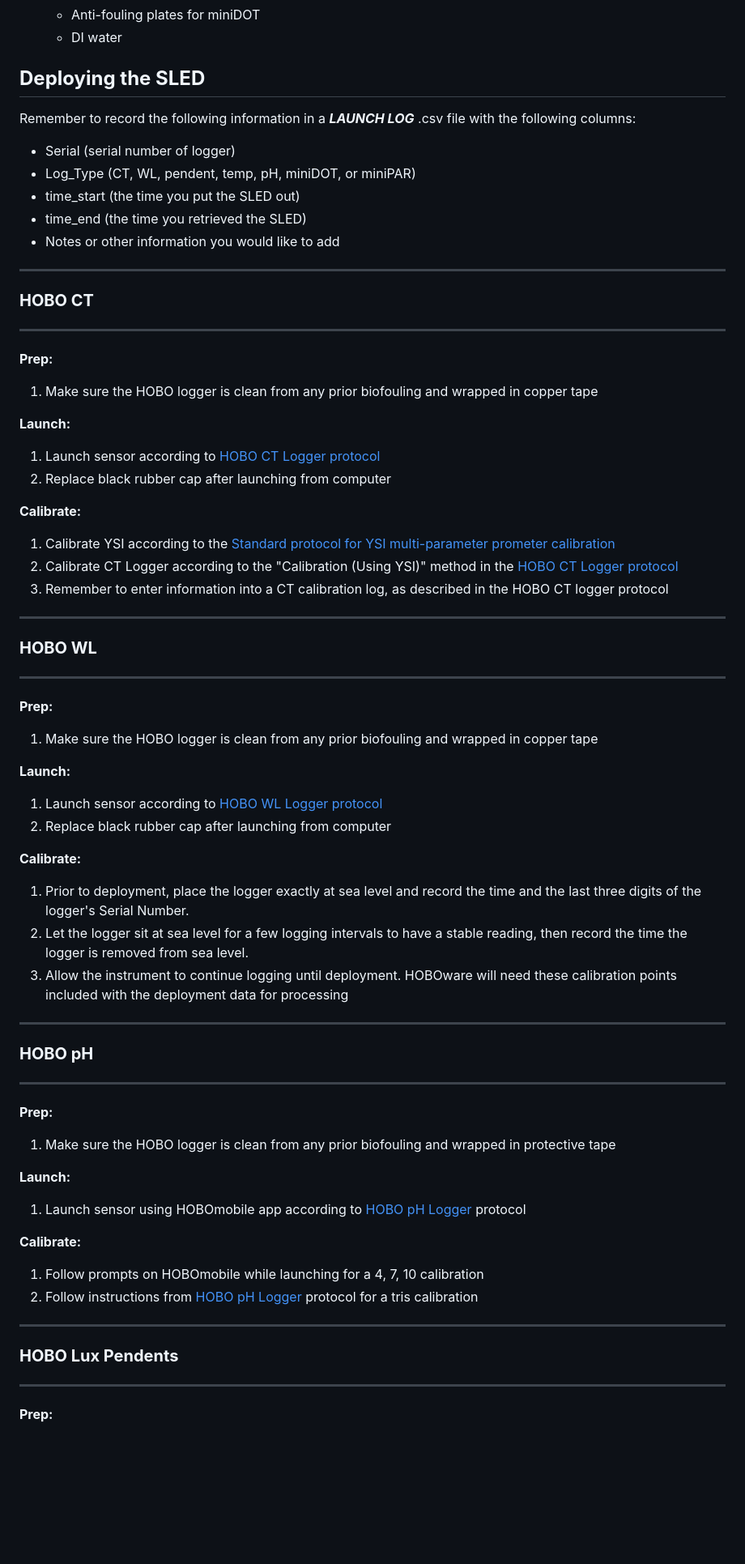
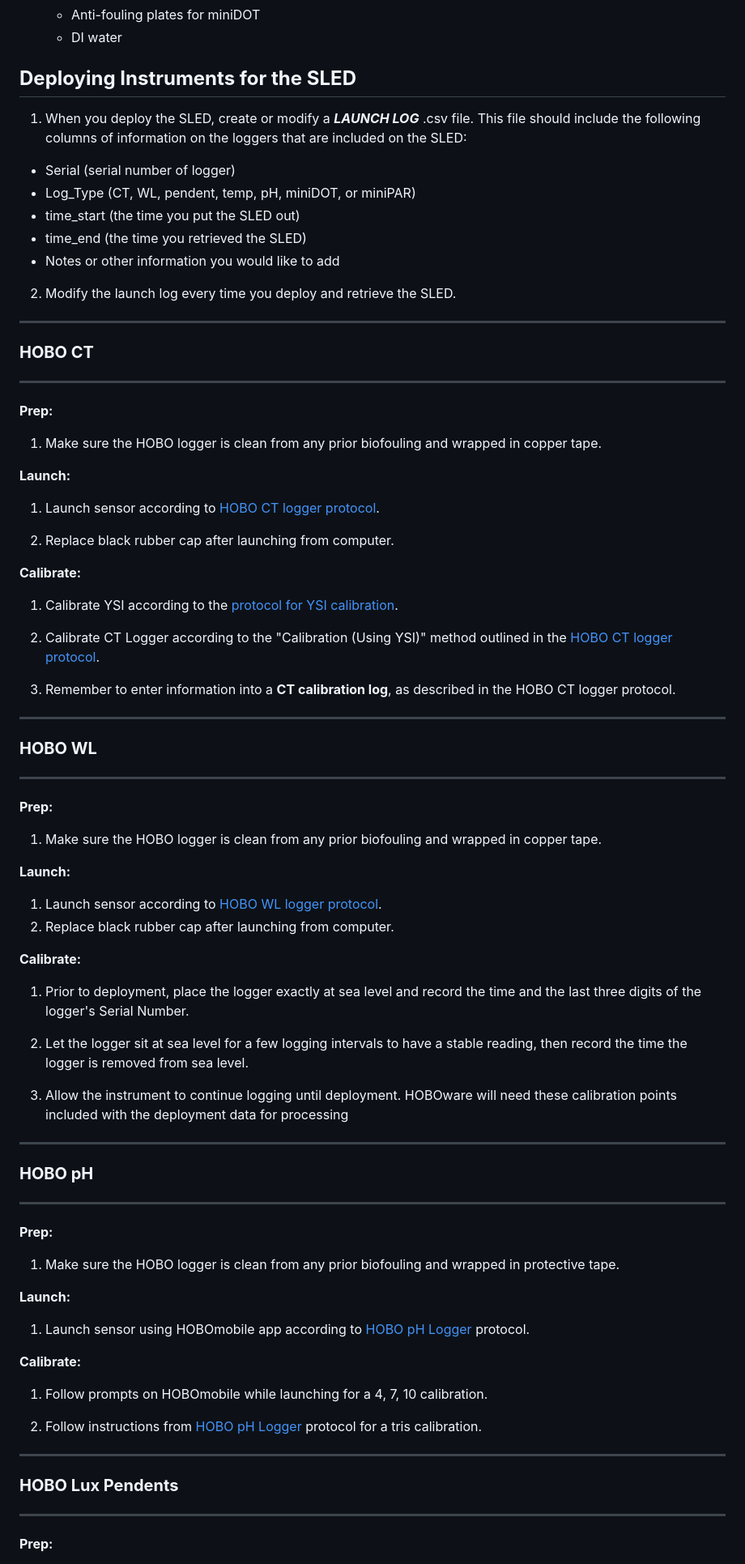
Before and after one commit to SilbigerLab/Protocols, a Markdown page: Probe_and_Logger_Protocols/SLED_Protocol/Protocol for SLED Deployment and Retrieval.md, the part around the change printed below. Shown: that part at 81% size. Rendered like a GitHub page; blank space fills up the shorter version.

Commit message:
SLED protocol

```diff
--- a/Probe_and_Logger_Protocols/SLED_Protocol/Protocol for SLED Deployment and Retrieval.md
+++ b/Probe_and_Logger_Protocols/SLED_Protocol/Protocol for SLED Deployment and Retrieval.md
@@ -51,8 +51,8 @@
 	- Anti-fouling plates for miniDOT
 	- DI water
 
-## <a name=deploying></a> **Deploying the SLED**
-Remember to record the following information in a ***LAUNCH LOG*** .csv file with the following columns:
+## <a name=deploying></a> **Deploying Instruments for the SLED**
+1. When you deploy the SLED, create or modify a ***LAUNCH LOG*** .csv file. This file should include the following columns of information on the loggers that are included on the SLED:
 
   - Serial (serial number of logger)
   - Log_Type (CT, WL, pendent, temp, pH, miniDOT, or miniPAR)
@@ -60,5 +60,6 @@ Remember to record the following information in a ***LAUNCH LOG*** .csv file wit
   - time_end (the time you retrieved the SLED)
   - Notes or other information you would like to add
 
+2. Modify the launch log every time you deploy and retrieve the SLED.
 
 -------------
@@ -67,17 +68,20 @@ Remember to record the following information in a ***LAUNCH LOG*** .csv file wit
 
 **Prep:**
 
-1. Make sure the HOBO logger is clean from any prior biofouling and wrapped in copper tape
+1. Make sure the HOBO logger is clean from any prior biofouling and wrapped in copper tape.
 
 **Launch:**
 
-1. Launch sensor according to [HOBO CT Logger protocol](https://github.com/SilbigerLab/Protocols/tree/master/Probe_and_Logger_Protocols/HOBO_CT_Loggers)
-2. Replace black rubber cap after launching from computer
+1. Launch sensor according to [HOBO CT logger protocol](https://github.com/SilbigerLab/Protocols/tree/master/Probe_and_Logger_Protocols/HOBO_CT_Loggers).
+
+2. Replace black rubber cap after launching from computer.
 
 **Calibrate:**
 
-1. Calibrate YSI according to the [Standard protocol for YSI multi-parameter prometer calibration](https://github.com/SilbigerLab/Protocols/blob/master/Probe_and_Logger_Protocols/YSI_2030/YSI2030_Calibration_SOP.md)
-2. Calibrate CT Logger according to the "Calibration (Using YSI)" method in the [HOBO CT Logger protocol](https://github.com/SilbigerLab/Protocols/tree/master/Probe_and_Logger_Protocols/HOBO_CT_Loggers)
-2. Remember to enter information into a CT calibration log, as described in the HOBO CT logger protocol
+1. Calibrate YSI according to the [protocol for YSI calibration](https://github.com/SilbigerLab/Protocols/blob/master/Probe_and_Logger_Protocols/YSI_2030/YSI2030_Calibration_SOP.md).
+
+2. Calibrate CT Logger according to the "Calibration (Using YSI)" method outlined in the [HOBO CT logger protocol](https://github.com/SilbigerLab/Protocols/tree/master/Probe_and_Logger_Protocols/HOBO_CT_Loggers).
+
+3. Remember to enter information into a **CT calibration log**, as described in the HOBO CT logger protocol.
 
 -------------
@@ -86,18 +90,20 @@ Remember to record the following information in a ***LAUNCH LOG*** .csv file wit
 
 **Prep:**
 
-1. Make sure the HOBO logger is clean from any prior biofouling and wrapped in copper tape
+1. Make sure the HOBO logger is clean from any prior biofouling and wrapped in copper tape.
 
 **Launch:**
 
-1. Launch sensor according to [HOBO WL Logger protocol](https://github.com/SilbigerLab/Protocols/tree/master/Probe_and_Logger_Protocols/HOBO_Depth_Loggers)
-2. Replace black rubber cap after launching from computer
+1. Launch sensor according to [HOBO WL logger protocol](https://github.com/SilbigerLab/Protocols/tree/master/Probe_and_Logger_Protocols/HOBO_Depth_Loggers).
+2. Replace black rubber cap after launching from computer.
 
 
 **Calibrate:**
 
 1. Prior to deployment, place the logger exactly at sea level and record the time and the last three digits of the logger's Serial Number.
+
 2. Let the logger sit at sea level for a few logging intervals to have a stable reading, then record the time the logger is removed from sea level.
+
 3. Allow the instrument to continue logging until deployment. HOBOware will need these calibration points included with the deployment data for processing
 
 -------------
@@ -106,15 +112,16 @@ Remember to record the following information in a ***LAUNCH LOG*** .csv file wit
 
 **Prep:**
 
-1. Make sure the HOBO logger is clean from any prior biofouling and wrapped in protective tape
+1. Make sure the HOBO logger is clean from any prior biofouling and wrapped in protective tape.
 
 **Launch:**
 
-1. Launch sensor using HOBOmobile app according to [HOBO pH Logger](https://github.com/SilbigerLab/Protocols/tree/master/Probe_and_Logger_Protocols/HOBO_pH_Logger) protocol
+1. Launch sensor using HOBOmobile app according to [HOBO pH Logger](https://github.com/SilbigerLab/Protocols/tree/master/Probe_and_Logger_Protocols/HOBO_pH_Logger) protocol.
 
 **Calibrate:**
 
-1. Follow prompts on HOBOmobile while launching for a 4, 7, 10 calibration
-2. Follow instructions from [HOBO pH Logger](https://github.com/SilbigerLab/Protocols/tree/master/Probe_and_Logger_Protocols/HOBO_pH_Logger) protocol for a tris calibration
+1. Follow prompts on HOBOmobile while launching for a 4, 7, 10 calibration.
+
+2. Follow instructions from [HOBO pH Logger](https://github.com/SilbigerLab/Protocols/tree/master/Probe_and_Logger_Protocols/HOBO_pH_Logger) protocol for a tris calibration.
 
 -------------
```
Also changed, not shown: other parts of Probe_and_Logger_Protocols/SLED_Protocol/Protocol for SLED Deployment and Retrieval.md (+82 -28 lines).
